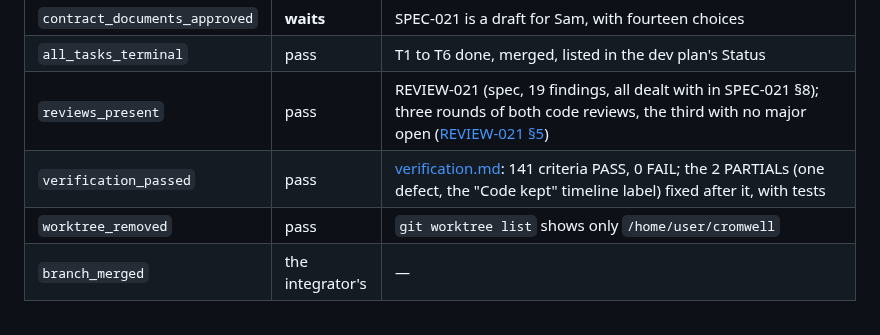
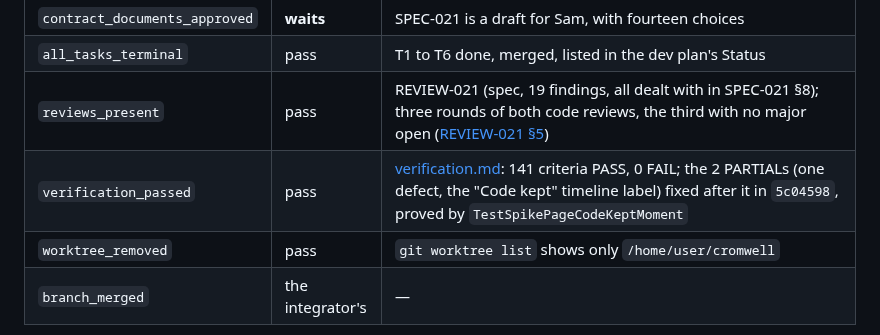
Before and after one commit to sambeau/cromwell, a Markdown page: docs/notes/handoff-M14-2026-10-02.md, the part around the change. GitHub-like rendering.

Commit message:
docs: the handoff names the test for the verification's one fix
Co-Authored-By: Claude Opus 5.5 <noreply@anthropic.com>
Claude-Session: https://claude.ai/code/session_01WBzM8Gnf3d2js91g8pqbep

```diff
--- a/docs/notes/handoff-M14-2026-10-02.md
+++ b/docs/notes/handoff-M14-2026-10-02.md
@@ -215,7 +215,7 @@ The orchestration note's definition of done, each check with its evidence:
 | `contract_documents_approved` | **waits** | SPEC-021 is a draft for Sam, with fourteen choices |
 | `all_tasks_terminal` | pass | T1 to T6 done, merged, listed in the dev plan's Status |
 | `reviews_present` | pass | REVIEW-021 (spec, 19 findings, all dealt with in SPEC-021 §8); three rounds of both code reviews, the third with no major open ([REVIEW-021 §5](../reviews/REVIEW-021-spikes.md)) |
-| `verification_passed` | pass | [verification.md](../reviews/REVIEW-021-spikes/verification.md): 141 criteria PASS, 0 FAIL; the 2 PARTIALs (one defect, the "Code kept" timeline label) fixed after it, with tests |
+| `verification_passed` | pass | [verification.md](../reviews/REVIEW-021-spikes/verification.md): 141 criteria PASS, 0 FAIL; the 2 PARTIALs (one defect, the "Code kept" timeline label) fixed after it in `5c04598`, proved by `TestSpikePageCodeKeptMoment` |
 | `worktree_removed` | pass | `git worktree list` shows only `/home/user/cromwell` |
 | `branch_merged` | the integrator's | — |
 
```
